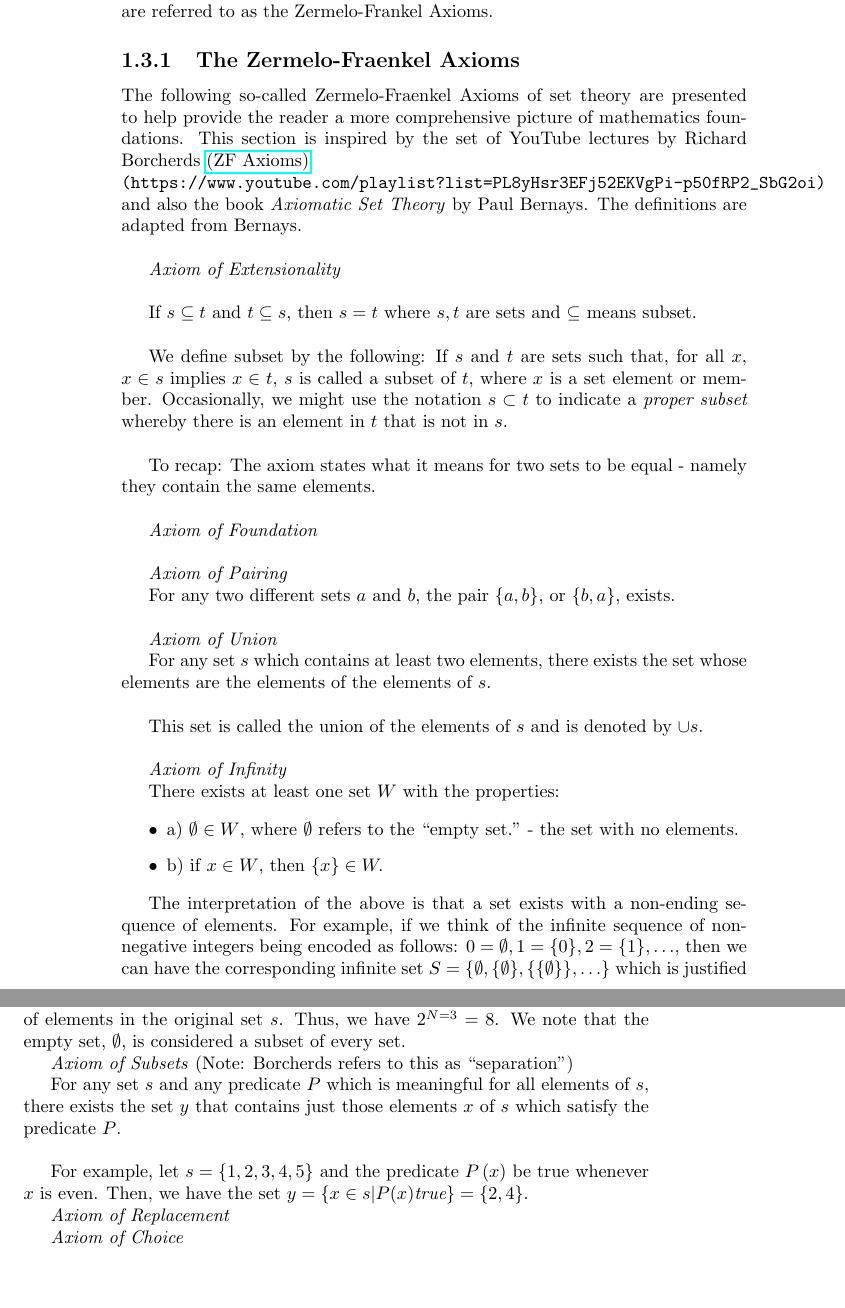
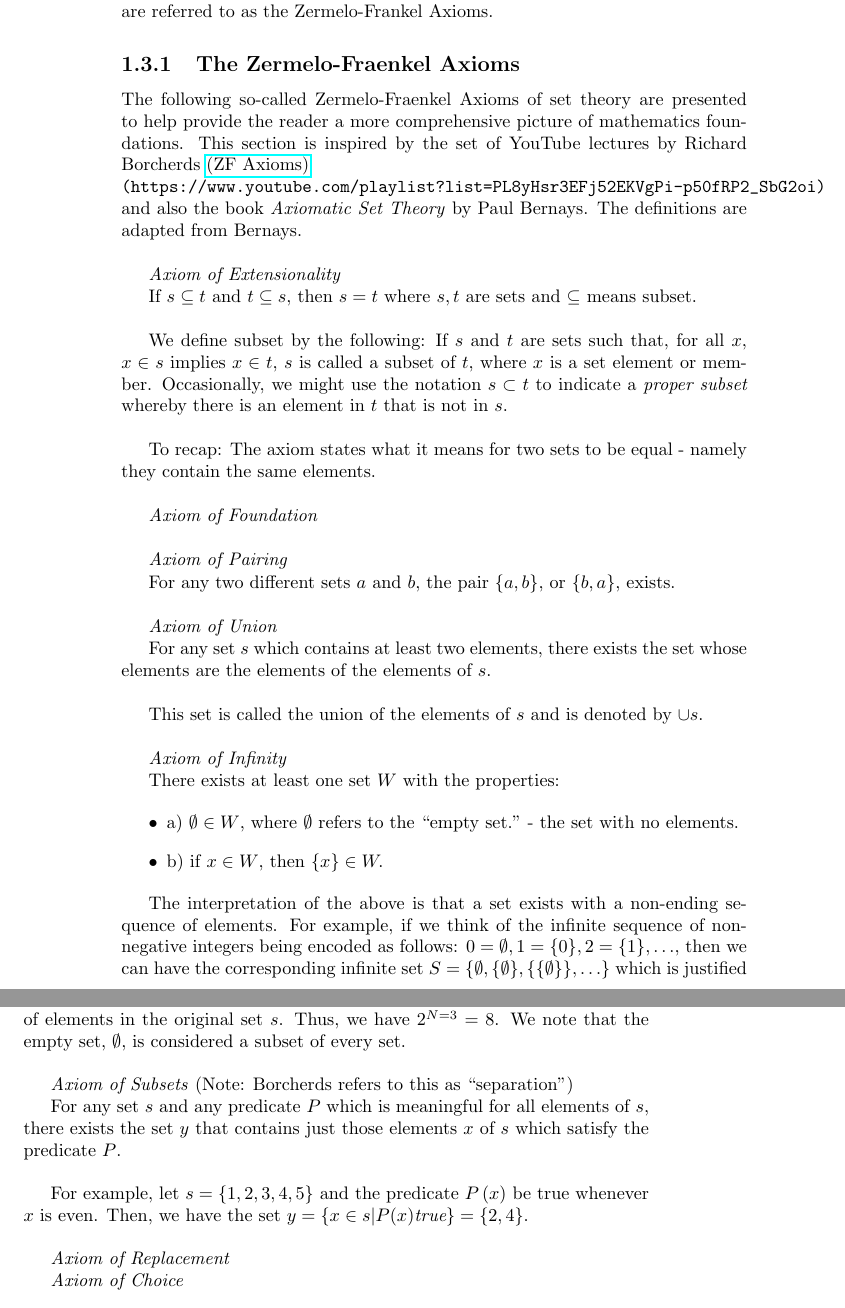
Before and after one commit to td2014/pmfeas, a LaTeX book (PureMathematicsForEngineersAndScientists.tex, which reads chapter1/ch1_MathematicalFoundations.tex): two parts of pages 12 and 13 of 17, joined at a grey line, cut so that both start at the same text, the shorter picture padded with empty space. Compiled offline with pdfLaTeX.

Commit message:
Minor formatting fix

```diff
--- a/chapter1/ch1_MathematicalFoundations.tex
+++ b/chapter1/ch1_MathematicalFoundations.tex
@@ -225,7 +225,7 @@ Set theory is at the foundation of mathematics.  The reader should have some awa
 The following so-called Zermelo-Fraenkel Axioms of set theory are presented to help provide the reader a more comprehensive picture of mathematics foundations.  This section is inspired by the set of YouTube lectures by Richard Borcherds \href{https://www.youtube.com/playlist?list=PL8yHsr3EFj52EKVgPi-p50fRP2_SbG2oi}{(ZF Axioms)}\\
 \verb+(https://www.youtube.com/playlist?list=PL8yHsr3EFj52EKVgPi-p50fRP2_SbG2oi)+\\ and also the book \textit{Axiomatic Set Theory} by Paul Bernays.  The definitions are adapted from Bernays.\\
 
-\textit{Axiom of Extensionality}\\
+\textit{Axiom of Extensionality}
 
 If $s \subseteq t$ and $t \subseteq s$, then $s=t$ where $s,t$ are sets and $\subseteq$ means subset.\\
 
@@ -260,13 +260,13 @@ The interpretation of the above is that a set exists with a non-ending sequence
 
 For any set $s$, there exists the set whose elements are all subsets of $s$.\\
 
-To take an example, consider the set $s = \{1,2,3 \}$.  Then the power-set is $P=\{\{1\}, \{2\}, \{3\}, \{1,2\}, \{1,3\}, \{2,3\}, \{1,2,3\}, \emptyset \}$.  The number of elements, also called the \textit{cardinality}\index{Cardinality}, in this case is given by $2^{N}$, where $N$ is the number of elements in the original set $s$.  Thus, we have $2^{N=3}=8$.  We note that the empty set, $\emptyset$, is considered a subset of every set.
+To take an example, consider the set $s = \{1,2,3 \}$.  Then the power-set is $P=\{\{1\}, \{2\}, \{3\}, \{1,2\}, \{1,3\}, \{2,3\}, \{1,2,3\}, \emptyset \}$.  The number of elements, also called the \textit{cardinality}\index{Cardinality}, in this case is given by $2^{N}$, where $N$ is the number of elements in the original set $s$.  Thus, we have $2^{N=3}=8$.  We note that the empty set, $\emptyset$, is considered a subset of every set.\\
 
 \textit{Axiom of Subsets}  (Note: Borcherds refers to this as ``separation")
 
 For any set $s$ and any predicate $P$ which is meaningful for all elements of $s$, there exists the set $y$ that contains just those elements $x$ of $s$ which satisfy the predicate $P$. \\
 
-For example, let $s=\{1,2,3,4,5\}$ and the predicate $P\left(x\right)$ be true whenever $x$ is even.  Then, we have the set $y = \{x \in s | P (x) \textit{true} \} = \{2,4\}$.
+For example, let $s=\{1,2,3,4,5\}$ and the predicate $P\left(x\right)$ be true whenever $x$ is even.  Then, we have the set $y = \{x \in s | P (x) \textit{true} \} = \{2,4\}$.\\
 
 \textit{Axiom of Replacement}
 
```
Also changed, not shown: PureMathematicsForEngineersAndScientists.pdf, 2 other files.
